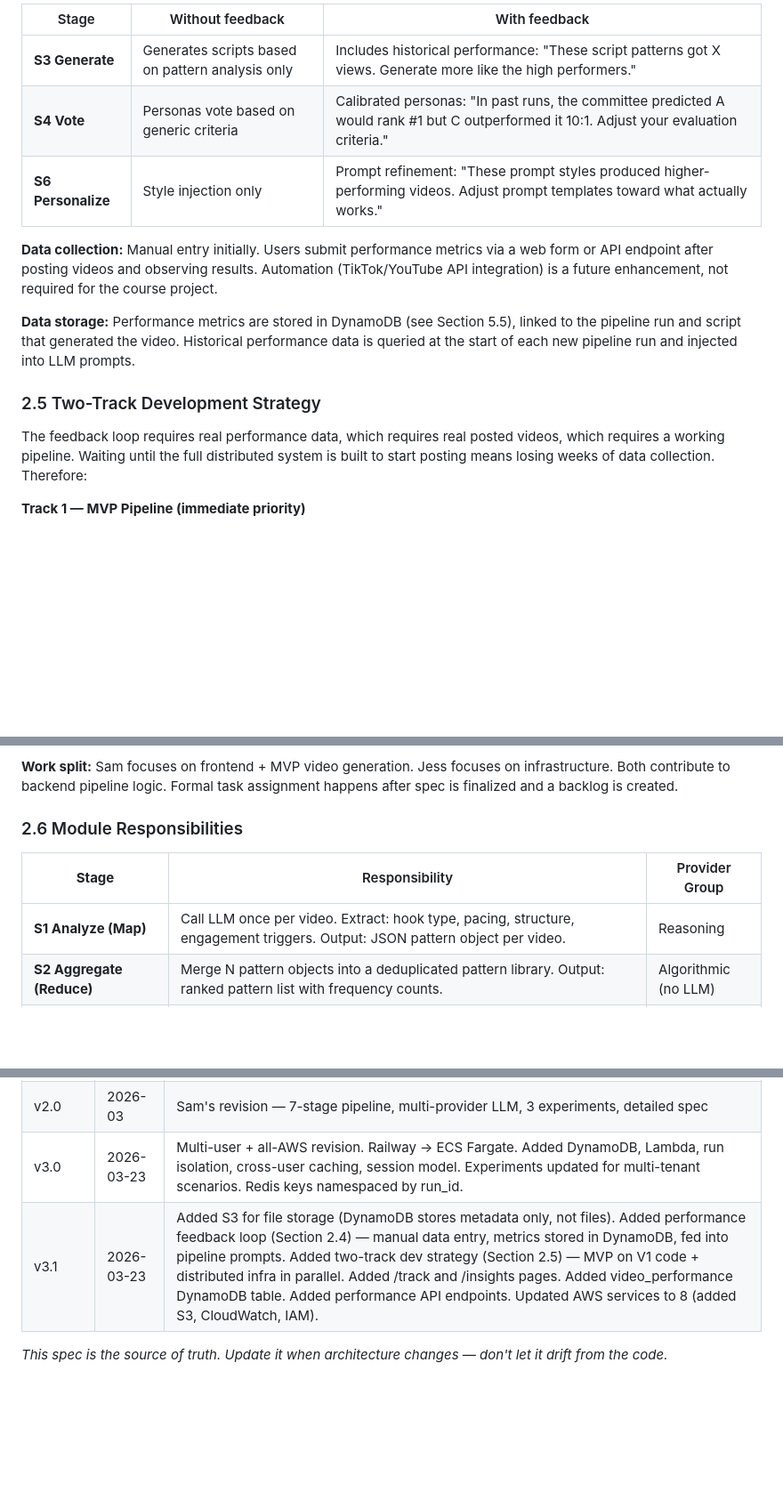
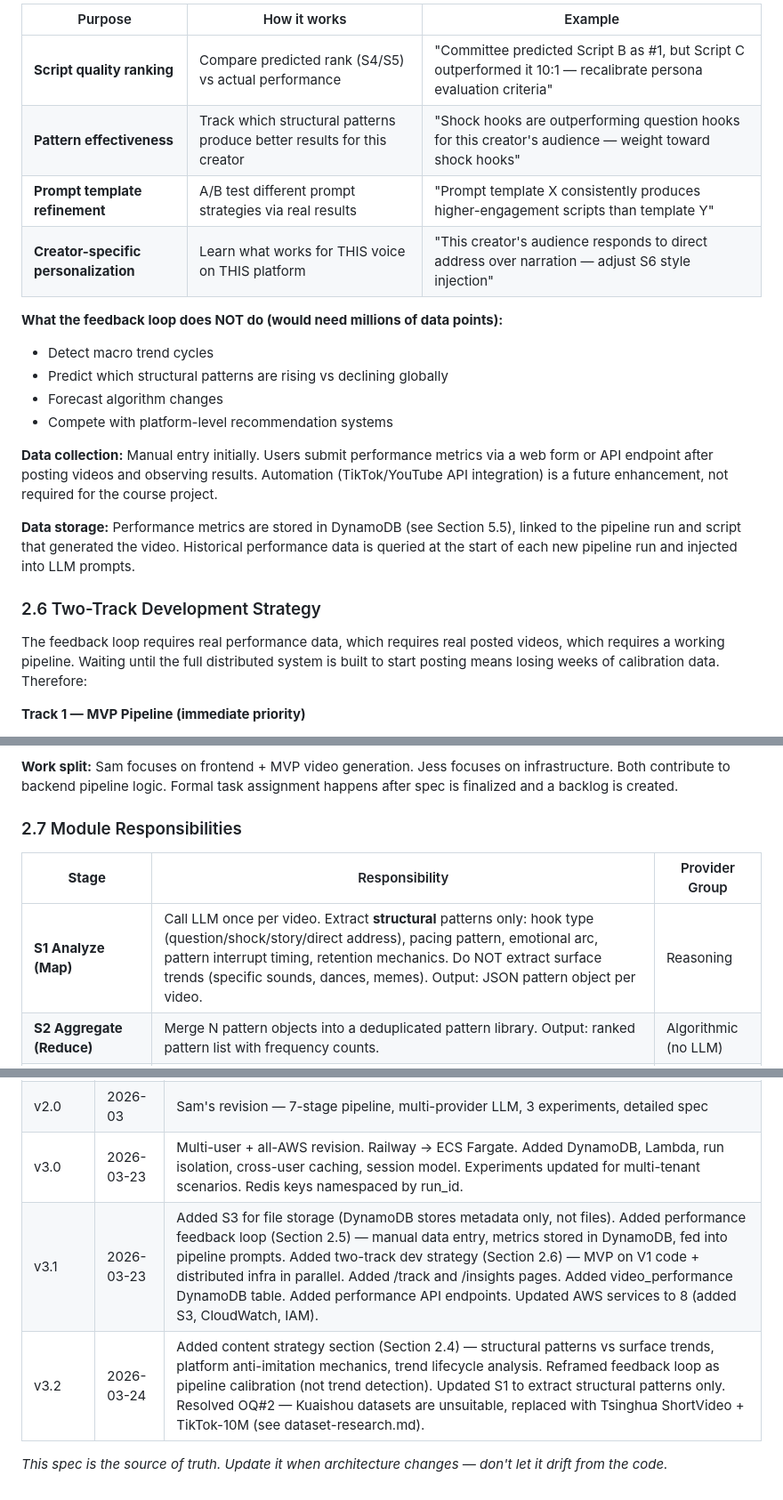
Before and after one commit to yangyang-how/flair2, a Markdown page: design/spec_v3.md, 3 parts joined by grey strips. Shown at 89% size. Rendered like a GitHub page; blank space fills up the shorter version.

```diff
--- a/design/spec_v3.md
+++ b/design/spec_v3.md
@@ -146,17 +178,25 @@ The pipeline is not a one-shot process — it's an **iterative learning system**
 
-| Stage | Without feedback | With feedback |
-|-------|-----------------|---------------|
-| **S3 Generate** | Generates scripts based on pattern analysis only | Includes historical performance: "These script patterns got X views. Generate more like the high performers." |
-| **S4 Vote** | Personas vote based on generic criteria | Calibrated personas: "In past runs, the committee predicted A would rank #1 but C outperformed it 10:1. Adjust your evaluation criteria." |
-| **S6 Personalize** | Style injection only | Prompt refinement: "These prompt styles produced higher-performing videos. Adjust prompt templates toward what actually works." |
+| Purpose | How it works | Example |
+|---------|-------------|---------|
+| **Script quality ranking** | Compare predicted rank (S4/S5) vs actual performance | "Committee predicted Script B as #1, but Script C outperformed it 10:1 — recalibrate persona evaluation criteria" |
+| **Pattern effectiveness** | Track which structural patterns produce better results for this creator | "Shock hooks are outperforming question hooks for this creator's audience — weight toward shock hooks" |
+| **Prompt template refinement** | A/B test different prompt strategies via real results | "Prompt template X consistently produces higher-engagement scripts than template Y" |
+| **Creator-specific personalization** | Learn what works for THIS voice on THIS platform | "This creator's audience responds to direct address over narration — adjust S6 style injection" |
+
+**What the feedback loop does NOT do (would need millions of data points):**
+
+- Detect macro trend cycles
+- Predict which structural patterns are rising vs declining globally
+- Forecast algorithm changes
+- Compete with platform-level recommendation systems
 
 **Data collection:** Manual entry initially. Users submit performance metrics via a web form or API endpoint after posting videos and observing results. Automation (TikTok/YouTube API integration) is a future enhancement, not required for the course project.
 
 **Data storage:** Performance metrics are stored in DynamoDB (see Section 5.5), linked to the pipeline run and script that generated the video. Historical performance data is queried at the start of each new pipeline run and injected into LLM prompts.
 
-### 2.5 Two-Track Development Strategy
+### 2.6 Two-Track Development Strategy
 
-The feedback loop requires real performance data, which requires real posted videos, which requires a working pipeline. Waiting until the full distributed system is built to start posting means losing weeks of data collection. Therefore:
+The feedback loop requires real performance data, which requires real posted videos, which requires a working pipeline. Waiting until the full distributed system is built to start posting means losing weeks of calibration data. Therefore:
 
 **Track 1 — MVP Pipeline (immediate priority)**
 - Built on the V1 hackathon codebase (`gemini-social-asset`)
@@ -178,11 +218,11 @@ The feedback loop requires real performance data, which requires real posted vid
 
 **Work split:** Sam focuses on frontend + MVP video generation. Jess focuses on infrastructure. Both contribute to backend pipeline logic. Formal task assignment happens after spec is finalized and a backlog is created.
 
-### 2.6 Module Responsibilities
+### 2.7 Module Responsibilities
 
 | **Stage** | Responsibility | Provider Group |
 |-----------|---------------|---------------|
-| **S1 Analyze (Map)** | Call LLM once per video. Extract: hook type, pacing, structure, engagement triggers. Output: JSON pattern object per video. | Reasoning |
+| **S1 Analyze (Map)** | Call LLM once per video. Extract **structural** patterns only: hook type (question/shock/story/direct address), pacing pattern, emotional arc, pattern interrupt timing, retention mechanics. Do NOT extract surface trends (specific sounds, dances, memes). Output: JSON pattern object per video. | Reasoning |
 | **S2 Aggregate (Reduce)** | Merge N pattern objects into a deduplicated pattern library. Output: ranked pattern list with frequency counts. | Algorithmic (no LLM) |
 | **S3 Generate** | Sequential. For each top pattern, generate a script variant. 50 scripts total. No parallelism — deliberate bottleneck for Amdahl's Law observation. | Reasoning |
 | **S4 Vote (Map)** | Simulate 100 viewer personas, each evaluating all 50 candidate **scripts** (text only — not prompts or videos) and predicting their top 5 picks. One LLM call per persona-worker. | Reasoning |
@@ -574,6 +614,7 @@ Single-region, eventual consistency for both tables. Acceptable because data is
 | v1.0 | 2026-03 | Jess's initial draft |
 | v2.0 | 2026-03 | Sam's revision — 7-stage pipeline, multi-provider LLM, 3 experiments, detailed spec |
 | v3.0 | 2026-03-23 | Multi-user + all-AWS revision. Railway → ECS Fargate. Added DynamoDB, Lambda, run isolation, cross-user caching, session model. Experiments updated for multi-tenant scenarios. Redis keys namespaced by run_id. |
-| v3.1 | 2026-03-23 | Added S3 for file storage (DynamoDB stores metadata only, not files). Added performance feedback loop (Section 2.4) — manual data entry, metrics stored in DynamoDB, fed into pipeline prompts. Added two-track dev strategy (Section 2.5) — MVP on V1 code + distributed infra in parallel. Added /track and /insights pages. Added video_performance DynamoDB table. Added performance API endpoints. Updated AWS services to 8 (added S3, CloudWatch, IAM). |
+| v3.1 | 2026-03-23 | Added S3 for file storage (DynamoDB stores metadata only, not files). Added performance feedback loop (Section 2.5) — manual data entry, metrics stored in DynamoDB, fed into pipeline prompts. Added two-track dev strategy (Section 2.6) — MVP on V1 code + distributed infra in parallel. Added /track and /insights pages. Added video_performance DynamoDB table. Added performance API endpoints. Updated AWS services to 8 (added S3, CloudWatch, IAM). |
+| v3.2 | 2026-03-24 | Added content strategy section (Section 2.4) — structural patterns vs surface trends, platform anti-imitation mechanics, trend lifecycle analysis. Reframed feedback loop as pipeline calibration (not trend detection). Updated S1 to extract structural patterns only. Resolved OQ#2 — Kuaishou datasets are unsuitable, replaced with Tsinghua ShortVideo + TikTok-10M (see dataset-research.md). |
 
 *This spec is the source of truth. Update it when architecture changes — don't let it drift from the code.*
```
Also changed, not shown: other parts of design/spec_v3.md (+46 -14 lines).
